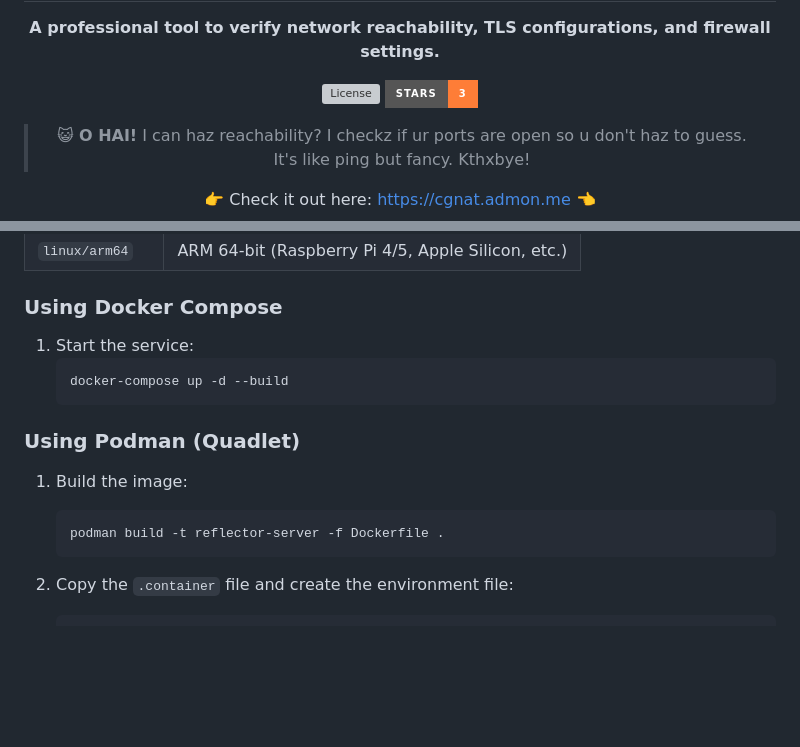
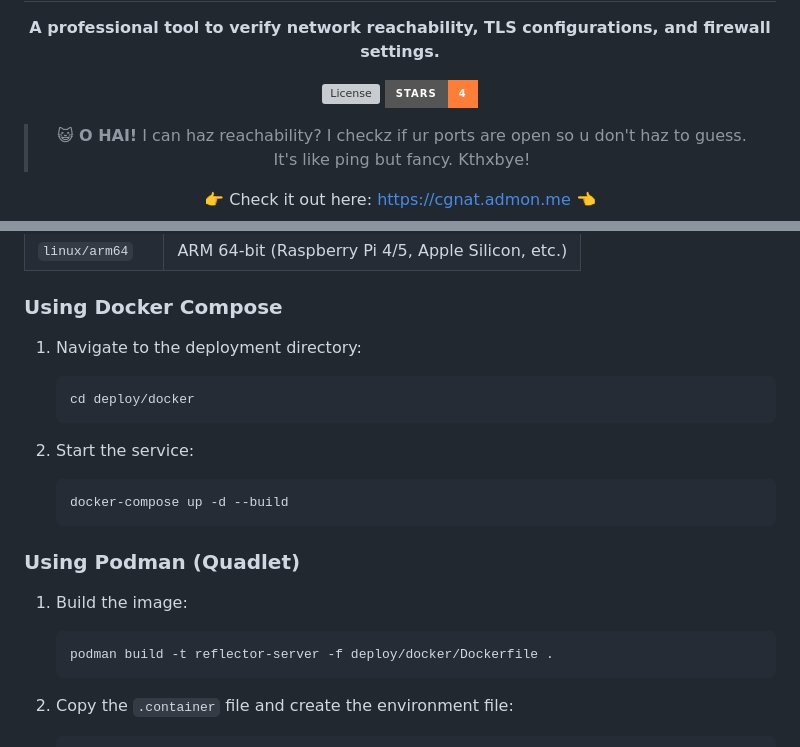
Before and after one commit to admonstrator/can-i-haz-reachability, a Markdown page: README.md, 2 parts joined by grey strips. Drawn GitHub-style; badges without logos; blank space fills up the shorter version; grey boxes are pictures that could not be loaded.

````diff
--- a/README.md
+++ b/README.md
@@ -4,7 +4,7 @@
 
 **A professional tool to verify network reachability, TLS configurations, and firewall settings.**
 
-[![License](https://img.shields.io/github/license/Admonstrator/can-i-haz-reachability?style=for-the-badge)](LICENSE) [![Stars](https://img.shields.io/badge/stars-3-orange?style=for-the-badge&logo=github)](https://github.com/Admonstrator/can-i-haz-reachability/stargazers)
+[![License](https://img.shields.io/github/license/Admonstrator/can-i-haz-reachability?style=for-the-badge)](LICENSE) [![Stars](https://img.shields.io/badge/stars-4-orange?style=for-the-badge&logo=github)](https://github.com/Admonstrator/can-i-haz-reachability/stargazers)
 
 > 😺 **O HAI!** I can haz reachability? I checkz if ur ports are open so u don't haz to guess. It's like ping but fancy. Kthxbye!
 
@@ -84,7 +84,12 @@ The API will be available at `http://localhost:8080`.
 
 ### Using Docker Compose
 
-1. Start the service:
+1. Navigate to the deployment directory:
+   ```bash
+   cd deploy/docker
+   ```
+
+2. Start the service:
    ```bash
    docker-compose up -d --build
    ```
@@ -93,7 +98,7 @@ The API will be available at `http://localhost:8080`.
 
 1. Build the image:
    ```bash
-   podman build -t reflector-server -f Dockerfile .
+   podman build -t reflector-server -f deploy/docker/Dockerfile .
    ```
 
 2. Copy the `.container` file and create the environment file:
````
Also changed, not shown: other parts of README.md (+1 -1 lines).
